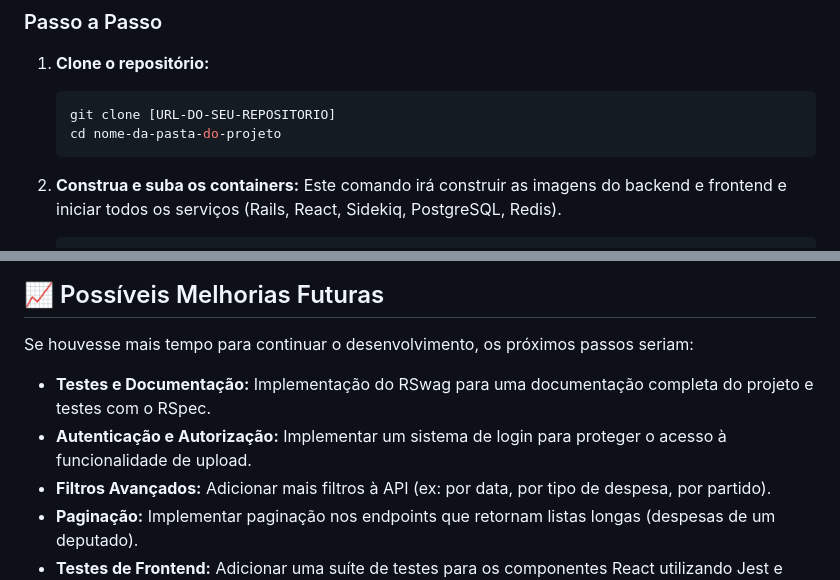
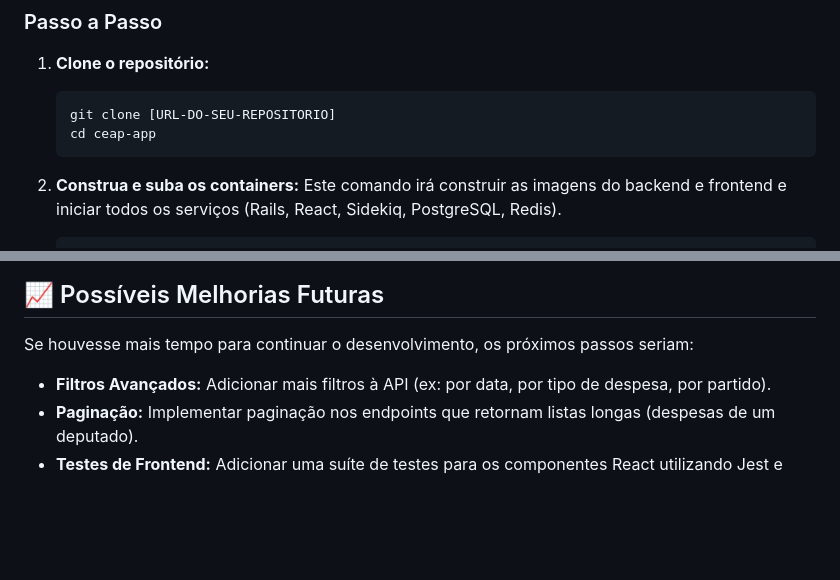
Before and after one commit to arnaldoaguiarp/ceap-app, a Markdown page: README.md, 2 parts joined by grey strips. GitHub-like rendering; blank space fills up the shorter version.

````diff
--- a/README.md
+++ b/README.md
@@ -50,7 +56,7 @@ A aplicação foi desenvolvida utilizando as seguintes tecnologias e ferramentas
 1.  **Clone o repositório:**
     ```bash
     git clone [URL-DO-SEU-REPOSITORIO]
-    cd nome-da-pasta-do-projeto
+    cd ceap-app
     ```
 
 2.  **Construa e suba os containers:**
@@ -89,8 +106,6 @@ Durante o desenvolvimento, algumas decisões foram tomadas para garantir a quali
 
 Se houvesse mais tempo para continuar o desenvolvimento, os próximos passos seriam:
 
-* **Testes e Documentação:** Implementação do RSwag para uma documentação completa do projeto e testes com o RSpec.
-* **Autenticação e Autorização:** Implementar um sistema de login para proteger o acesso à funcionalidade de upload.
 * **Filtros Avançados:** Adicionar mais filtros à API (ex: por data, por tipo de despesa, por partido).
 * **Paginação:** Implementar paginação nos endpoints que retornam listas longas (despesas de um deputado).
 * **Testes de Frontend:** Adicionar uma suíte de testes para os componentes React utilizando Jest e React Testing Library.
````
Also changed, not shown: other parts of README.md (+18 -1 lines).
